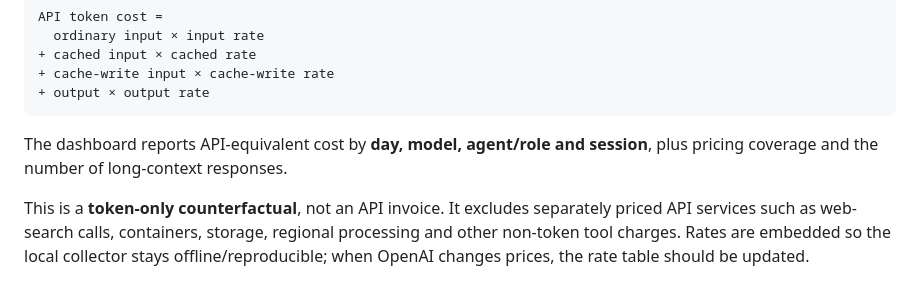
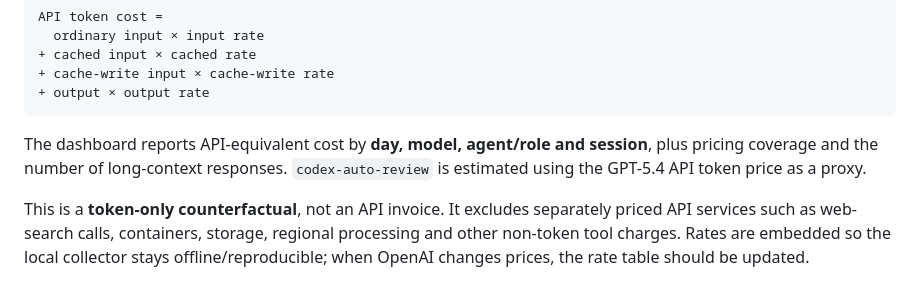
Before and after one commit to aidanthomas83/agent-usage-dashboard, a Markdown page: README.md, the part around the change. Rendered like a GitHub page.

Commit message:
Document auto-review API cost proxy

````diff
--- a/README.md
+++ b/README.md
@@ -101,7 +101,7 @@ API token cost =
 + output × output rate
 ```
 
-The dashboard reports API-equivalent cost by **day, model, agent/role and session**, plus pricing coverage and the number of long-context responses.
+The dashboard reports API-equivalent cost by **day, model, agent/role and session**, plus pricing coverage and the number of long-context responses. `codex-auto-review` is estimated using the GPT-5.4 API token price as a proxy.
 
 This is a **token-only counterfactual**, not an API invoice. It excludes separately priced API services such as web-search calls, containers, storage, regional processing and other non-token tool charges. Rates are embedded so the local collector stays offline/reproducible; when OpenAI changes prices, the rate table should be updated.
 
````
